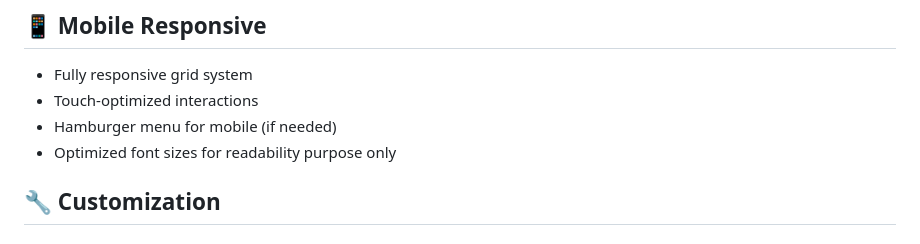
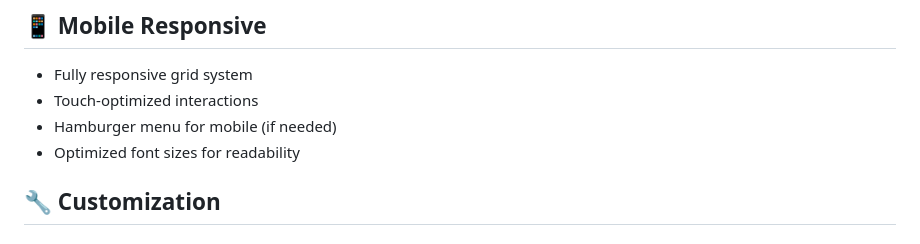
Before and after one commit to bharathk2498/sciquest-heroes, a Markdown page: README.md, the part around the change. Rendered like a GitHub page.

```diff
--- a/README.md
+++ b/README.md
@@ -69,7 +69,7 @@ cd sciquest-heroes
 - Fully responsive grid system
 - Touch-optimized interactions
 - Hamburger menu for mobile (if needed)
-- Optimized font sizes for readability purpose only
+- Optimized font sizes for readability
 
 ## 🔧 Customization
 
```
